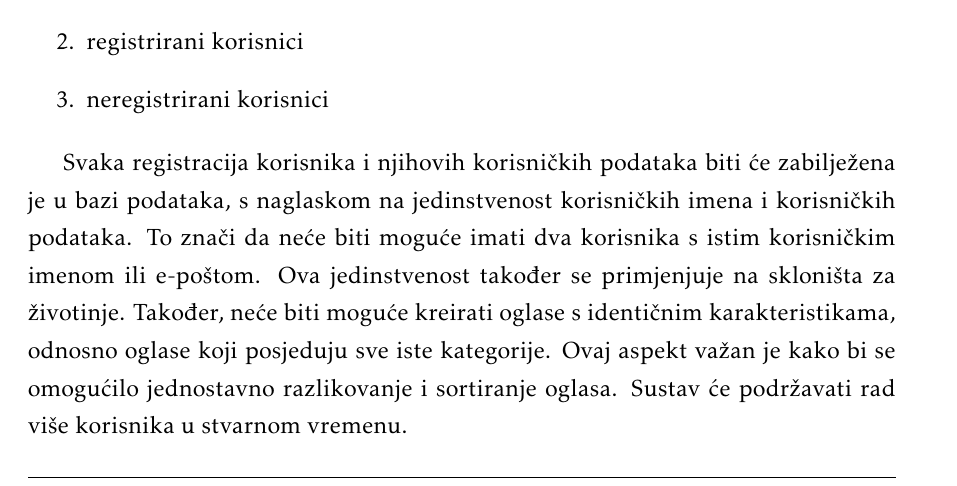
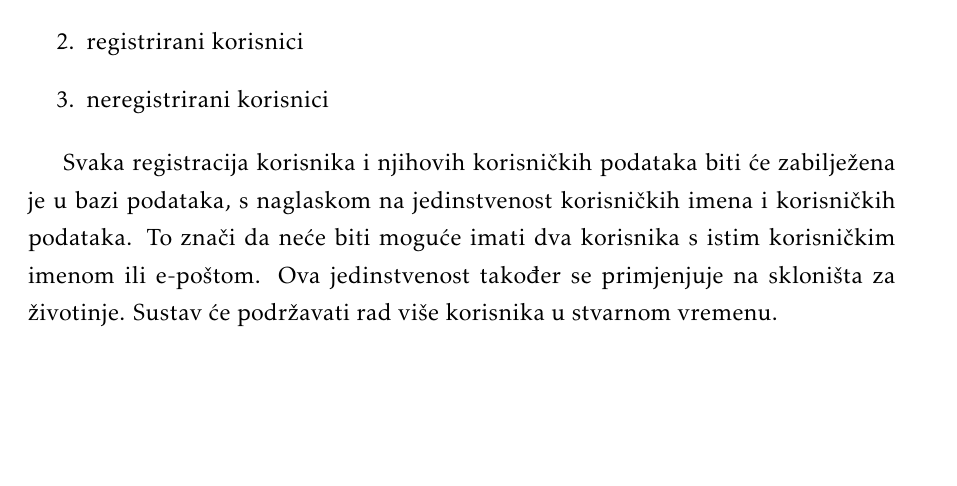
Before and after one commit to 0xDontCare/A-Team, a LaTeX document (Dokumentacija/PROGI_ProjektnaDokumentacija.tex, which reads Dokumentacija/Opis_projektnog_zadatka.tex): part of page 8 of 50, cut so that both start at the same text, the shorter picture padded with empty space. Compiled offline with pdfLaTeX.

Commit message:
Malo promjene opisa projektnog zadatka.

```diff
--- a/Dokumentacija/Opis_projektnog_zadatka.tex
+++ b/Dokumentacija/Opis_projektnog_zadatka.tex
@@ -55,7 +55,7 @@
 			\item neregistrirani korisnici
 		\end{enumerate}
 
-		Svaka registracija korisnika i njihovih korisničkih podataka biti će zabilježena je u bazi podataka, s naglaskom na jedinstvenost korisničkih imena i korisničkih podataka. To znači da neće biti moguće imati dva korisnika s istim korisničkim imenom ili e-poštom. Ova jedinstvenost također se primjenjuje na skloništa za životinje. Također, neće biti moguće kreirati oglase s identičnim karakteristikama, odnosno oglase koji posjeduju sve iste kategorije. Ovaj aspekt važan je kako bi se omogućilo jednostavno razlikovanje i sortiranje oglasa. Sustav će podržavati rad više korisnika u stvarnom vremenu.
+		Svaka registracija korisnika i njihovih korisničkih podataka biti će zabilježena je u bazi podataka, s naglaskom na jedinstvenost korisničkih imena i korisničkih podataka. To znači da neće biti moguće imati dva korisnika s istim korisničkim imenom ili e-poštom. Ova jedinstvenost također se primjenjuje na skloništa za životinje. Sustav će podržavati rad više korisnika u stvarnom vremenu.
 
 		Ova web aplikacija pružit će značajnu korist svim vlasnicima kućnih ljubimaca. Svojim funkcionalnostima ne samo da će povećati šanse za pronalazak izgubljenih ljubimaca, već će povezati i sve druge ljude koji imaju jednak cilj, a to je pronalazak izgubljenih ljubimaca. Svi smo svjesni da je gubitak ljubimca izuzetno emotivno zahtjevan događaj. Ovim projektom teži se pronalasku rješenja koje će smanjiti stresne situacije i pružiti podršku osobama koje se nalaze u potrebi da pronađu svoje izgubljene ljubimce. Naglašavamo da će svaki pokušaj zloupotrebe web aplikacije biti strogo kažnjen, s potencijalnim dodatnim sankcijama ako se to smatra potrebnim.
 
```
Also changed, not shown: Dokumentacija/PROGI_ProjektnaDokumentacija.pdf.
